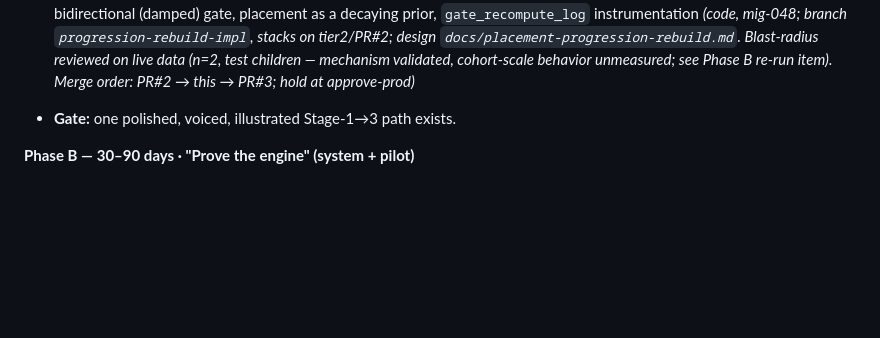
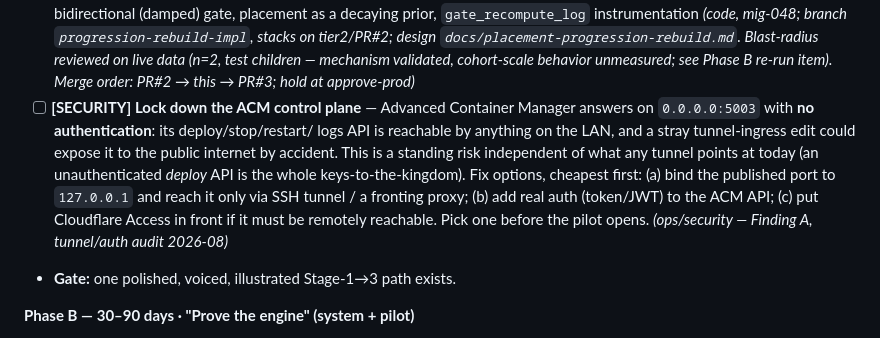
Before and after one commit to hamedafzali/KoodakBook, a Markdown page: project.md, the part around the change. GitHub-like rendering; blank space fills up the shorter version.

Commit message:
Roadmap: add Finding A (lock down unauthenticated ACM control plane) as Phase A security item

```diff
--- a/project.md
+++ b/project.md
@@ -942,6 +942,16 @@ Whisper/server-ASR, stroke-scoring, B2B dashboards, print-on-demand.
       `docs/placement-progression-rebuild.md`. Blast-radius reviewed on live data
       (n=2, test children — mechanism validated, cohort-scale behavior unmeasured;
       see Phase B re-run item). Merge order: PR#2 → this → PR#3; hold at approve-prod)*
+- [ ] **[SECURITY] Lock down the ACM control plane** — Advanced Container Manager
+      answers on `0.0.0.0:5003` with **no authentication**: its deploy/stop/restart/
+      logs API is reachable by anything on the LAN, and a stray tunnel-ingress edit
+      could expose it to the public internet by accident. This is a standing risk
+      independent of what any tunnel points at today (an unauthenticated *deploy*
+      API is the whole keys-to-the-kingdom). Fix options, cheapest first: (a) bind
+      the published port to `127.0.0.1` and reach it only via SSH tunnel / a fronting
+      proxy; (b) add real auth (token/JWT) to the ACM API; (c) put Cloudflare Access
+      in front if it must be remotely reachable. Pick one before the pilot opens.
+      *(ops/security — Finding A, tunnel/auth audit 2026-08)*
 - **Gate:** one polished, voiced, illustrated Stage-1→3 path exists.
 
 **Phase B — 30–90 days · "Prove the engine" (system + pilot)**
```
